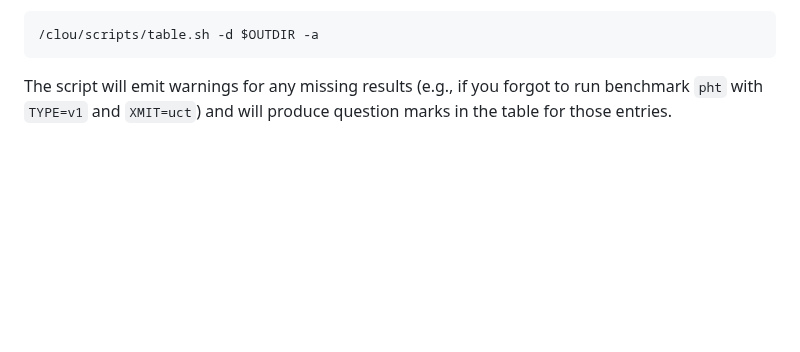
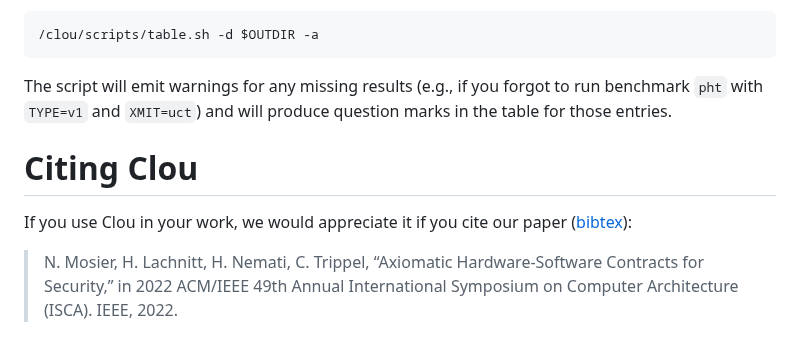
Before and after one commit to nmosier/clou, a Markdown page: README.md, the part around the change. Rendered like a GitHub page; blank space fills up the shorter version.

````diff
--- a/README.md
+++ b/README.md
@@ -92,3 +92,7 @@ To collect results for all benchmarks, where the output (all output directories
 /clou/scripts/table.sh -d $OUTDIR -a
 ```
 The script will emit warnings for any missing results (e.g., if you forgot to run benchmark `pht` with `TYPE=v1` and `XMIT=uct`) and will produce question marks in the table for those entries.
+
+# Citing Clou
+If you use Clou in your work, we would appreciate it if you cite our paper ([bibtex](cite.bib)):
+> N. Mosier, H. Lachnitt, H. Nemati, C. Trippel, “Axiomatic Hardware-Software Contracts for Security,” in 2022 ACM/IEEE 49th Annual International Symposium on Computer Architecture (ISCA). IEEE, 2022.
````
